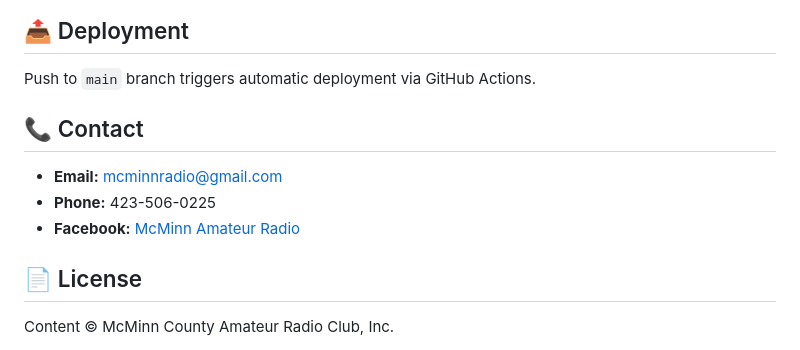
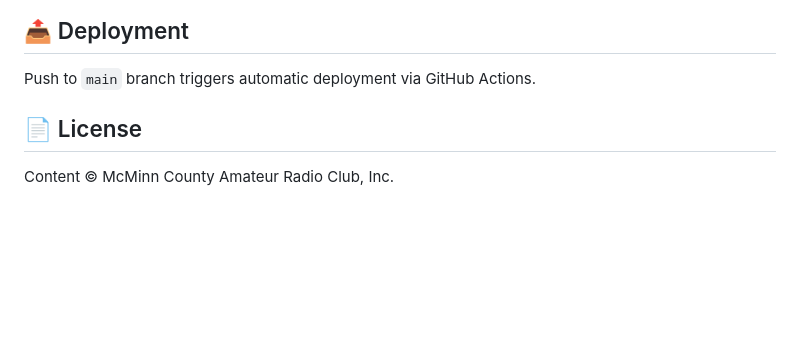
Before and after one commit to mcminnarc/mcarc-website, a Markdown page: README.md, the part around the change. Rendered like a GitHub page; blank space fills up the shorter version.

```diff
--- a/README.md
+++ b/README.md
@@ -103,11 +103,6 @@ Custom CSS is in `src/assets/css/style.css`. The design uses CSS custom properti
 
 Push to `main` branch triggers automatic deployment via GitHub Actions.
 
-## 📞 Contact
-
-- **Email:** mcminnradio@gmail.com
-- **Phone:** 423-506-0225
-- **Facebook:** [McMinn Amateur Radio](https://www.facebook.com/mcminnamateurradio)
 
 ## 📄 License
 
```
